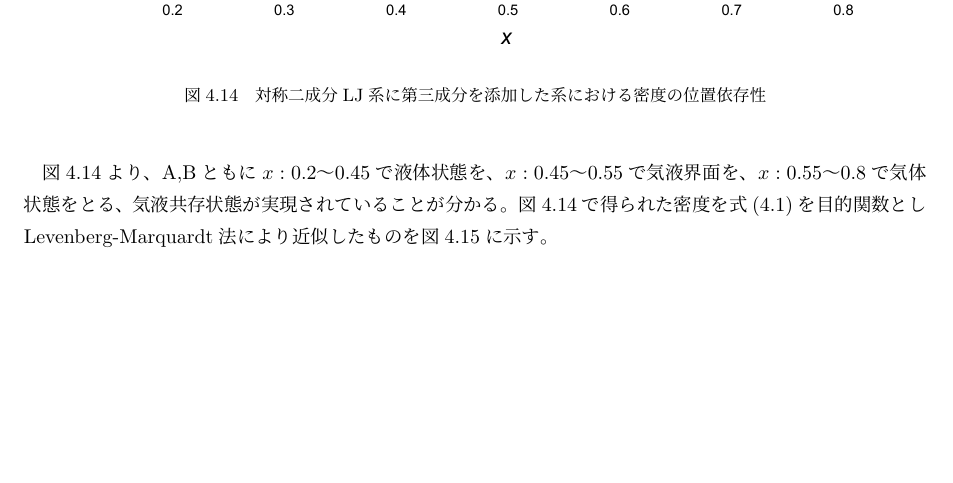
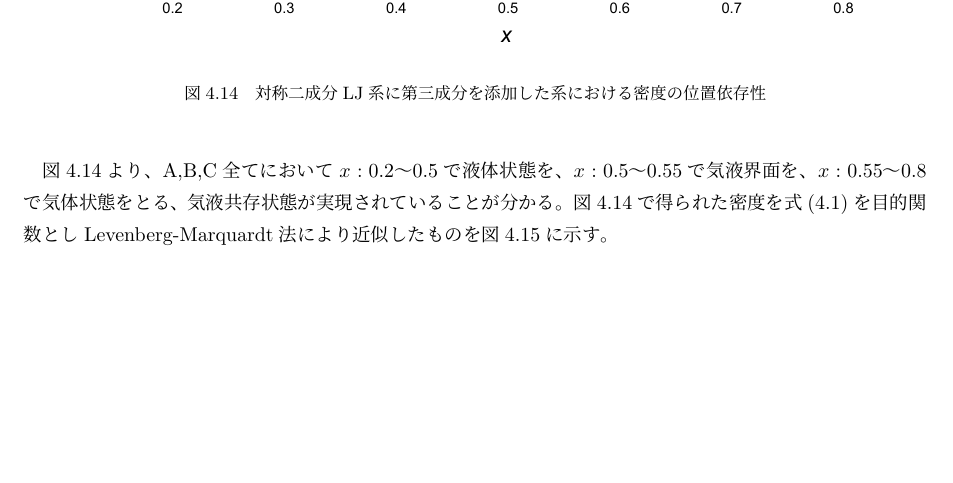
Before and after one commit to bwkw/master-thesis, a LaTeX thesis (thesis.tex): part of page 39 of 51, cut so that both start at the same text. Compiled offline with pLaTeX and dvipdfmx.

Commit message:
:sparkles: 三体のデータ変更

```diff
--- a/thesis.tex
+++ b/thesis.tex
@@ -1024,7 +1024,7 @@ LJ系では、ある温度、密度条件では気相と液相が相分離する
 \end{figure}
 
 \newpage
-図\ref{fig:lan278176-lbn417263-lcn7025-ran7782-rbn11673-rcn197}より、A,Bともに$x:0.2〜0.45$で液体状態を、$x:0.45〜0.55$で気液界面を、$x:0.55〜0.8$で気体状態をとる、気液共存状態が実現されていることが分かる。図\ref{fig:lan278176-lbn417263-lcn7025-ran7782-rbn11673-rcn197}で得られた密度を式(\ref{eq:gas-liquid-interface-density-profile})を目的関数としLevenberg-Marquardt法により近似したものを図\ref{fig:lan278176-lbn417263-lcn7025-ran7782-rbn11673-rcn197-fitting}に示す。
+図\ref{fig:lan278176-lbn417263-lcn7025-ran7782-rbn11673-rcn197}より、A,B,C全てにおいて$x:0.2〜0.5$で液体状態を、$x:0.5〜0.55$で気液界面を、$x:0.55〜0.8$で気体状態をとる、気液共存状態が実現されていることが分かる。図\ref{fig:lan278176-lbn417263-lcn7025-ran7782-rbn11673-rcn197}で得られた密度を式(\ref{eq:gas-liquid-interface-density-profile})を目的関数としLevenberg-Marquardt法により近似したものを図\ref{fig:lan278176-lbn417263-lcn7025-ran7782-rbn11673-rcn197-fitting}に示す。
 
 \begin{figure}[htbp]
     \begin{center}
```
Also changed, not shown: fig/lan278176-lbn417263-lcn7025-ran7782-rbn11673-rcn197/lan278176-lbn417263-lcn7025-ran7782-rbn11673-rcn197-fitting.pdf, fig/lan278176-lbn417263-lcn7025-ran7782-rbn11673-rcn197/lan278176-lbn417263-lcn7025-ran7782-rbn11673-rcn197.pdf, 2 other files.
